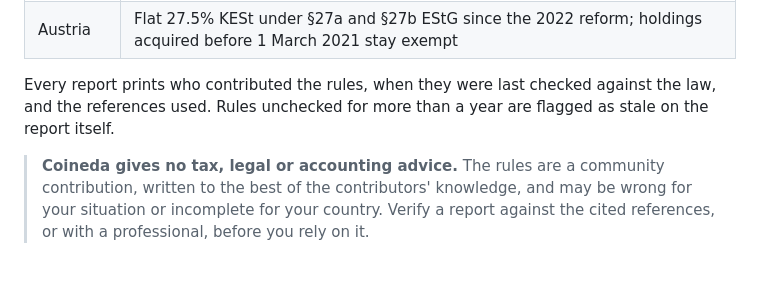
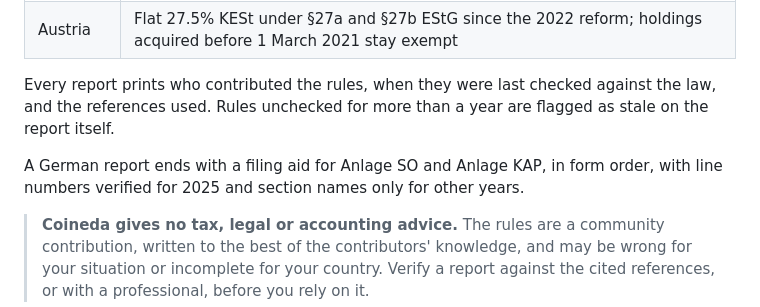
Before and after one commit to fabianbormann/Coineda, a Markdown page: README.md, the part around the change. GitHub-like rendering; blank space fills up the shorter version.

Commit message:
docs(tax): describe the filing aid and the form-line table

```diff
--- a/README.md
+++ b/README.md
@@ -77,6 +77,9 @@ source module runs beside your exchange keys, and that is not a place for code n
 Every report prints who contributed the rules, when they were last checked against the law, and the
 references used. Rules unchecked for more than a year are flagged as stale on the report itself.
 
+A German report ends with a filing aid for Anlage SO and Anlage KAP, in form order, with line numbers
+verified for 2025 and section names only for other years.
+
 > **Coineda gives no tax, legal or accounting advice.** The rules are a community contribution,
 > written to the best of the contributors' knowledge, and may be wrong for your situation or
 > incomplete for your country. Verify a report against the cited references, or with a professional,
```
Also changed, not shown: docs/modules/writing-a-tax-module.md (+25 -0 lines).
